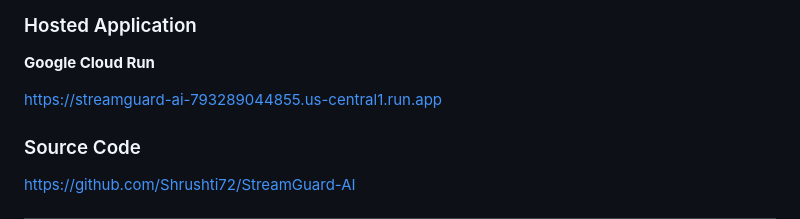
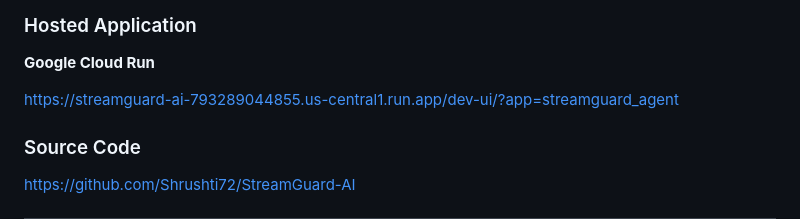
Before and after one commit to Shrushti72/StreamGuard-AI, a Markdown page: README.md, the part around the change. Rendered like a GitHub page.

```diff
--- a/README.md
+++ b/README.md
@@ -28,7 +28,7 @@ StreamGuard AI can also record operational incident context back into Grafana th
 
 **Google Cloud Run**
 
-https://streamguard-ai-793289044855.us-central1.run.app
+https://streamguard-ai-793289044855.us-central1.run.app/dev-ui/?app=streamguard_agent
 
 ### Source Code
 
```
